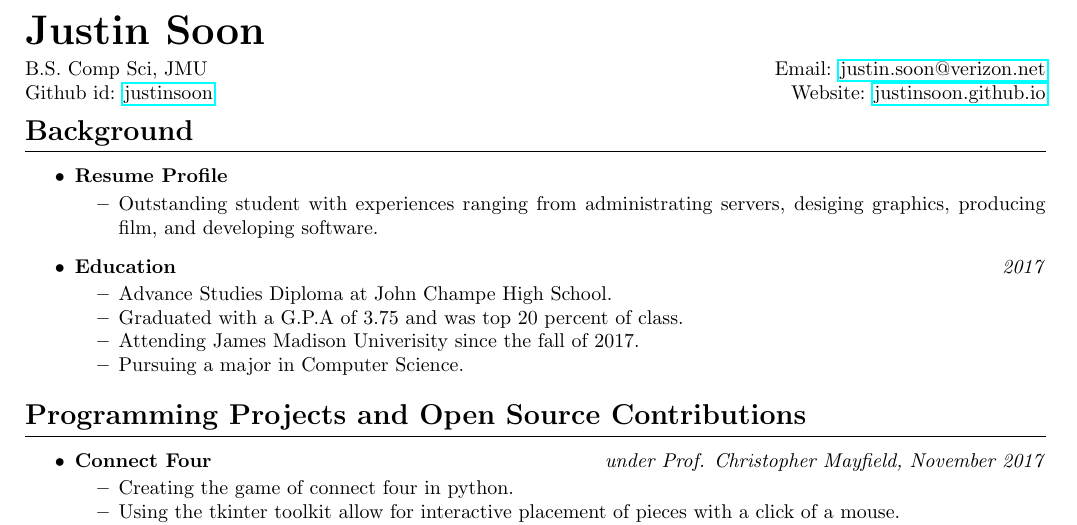
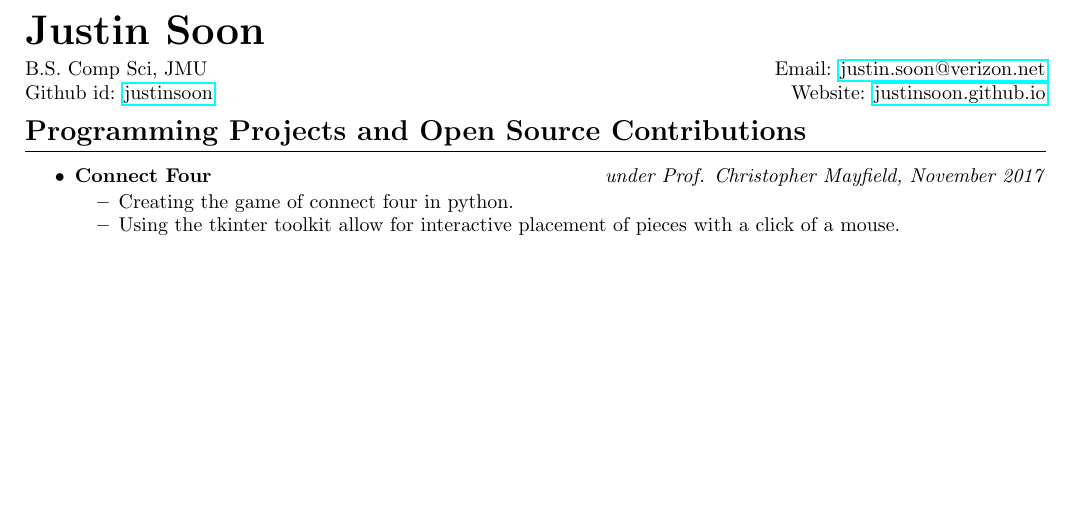
Before and after one commit to justinsoon/resume, a LaTeX CV (resume.tex): part of page 1 of 2 before the commit and part of the page after it, cut so that both start at the same text, the shorter picture padded with empty space. Compiled offline with pdfLaTeX.

Commit message:
Update resume.tex

```diff
--- a/resume.tex
+++ b/resume.tex
@@ -22,29 +22,6 @@
 		Website: \href{http://justinsoon.github.io/}{justinsoon.github.io}\\
 	\end{flushright}
 \end{minipage}
-
-%----Introduction---%
-\section*{Background}
-\hrule
-\vspace{3mm}
-\begin{itemize}
-	\item
-	      \textbf{Resume Profile}
-	      \begin{itemize}
-	      	\vspace{-2mm} \setlength\itemsep{-0.7mm}
-		\item Outstanding student with experiences ranging from administrating servers, desiging graphics, producing film, and developing software.
-	      \end{itemize}
-	\item
-	      \textbf{Education}
-	      \hfill \textit{2017}
-	      \begin{itemize}
-	      	\vspace{-2mm} \setlength\itemsep{-0.7mm}
-		\item Advance Studies Diploma at John Champe High School.
-		\item Graduated with a G.P.A of 3.75 and was top 20 percent of class.
-		\item Attending James Madison Univerisity since the fall of 2017.
-		\item Pursuing a major in Computer Science.
-	      \end{itemize}
-\end{itemize}
 
 %----Programming Projects and Open Source Contributions---%
 \section*{Programming Projects and Open Source Contributions}
```
